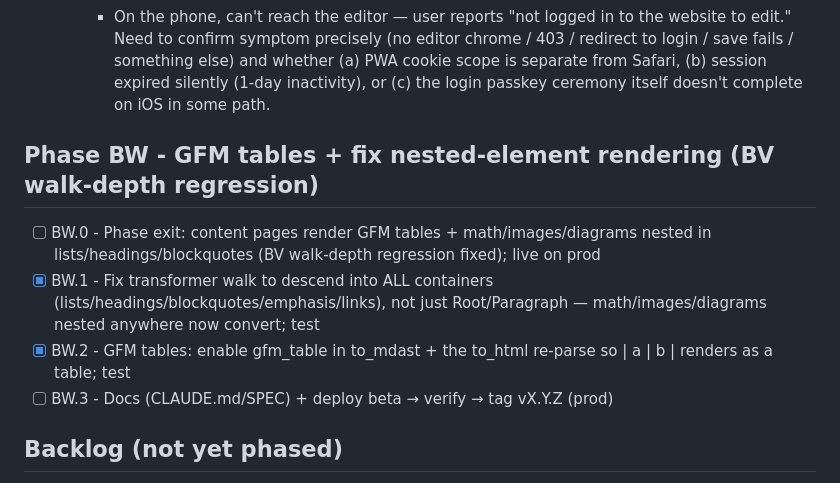
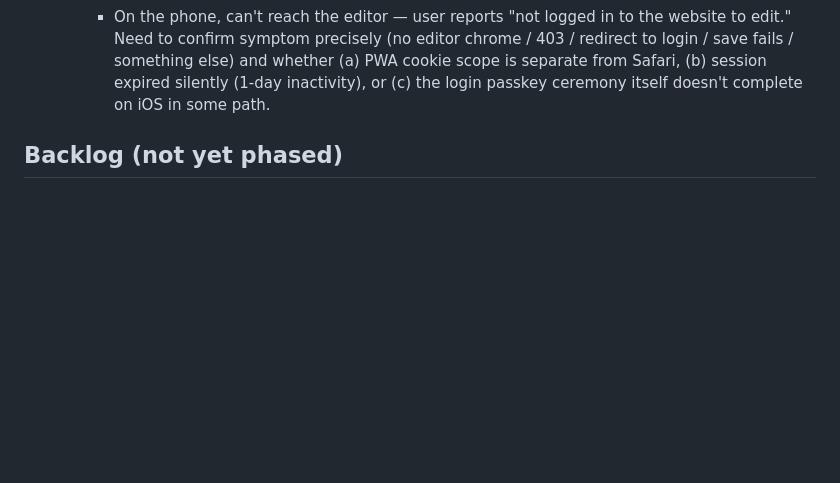
Before and after one commit to chotchki/hotchkiss-io, a Markdown page: PLAN.md, the part around the change. GitHub-like rendering; blank space fills up the shorter version.

```diff
--- a/PLAN.md
+++ b/PLAN.md
@@ -128,11 +128,6 @@ See SPEC.md Pillar 3. The substance and the long pole: making less-visible work
     - `post_page_path` / `post_top_level_page_path` reject non-URI-safe `page_name` (spaces, etc) with a 400 — but htmx swallows non-2xx responses, so submissions silently no-op. The blog "+ New post" form now slugifies on input as a local fix, but the top-nav admin "Create New Page" form and the editor's child-create form (`templates/pages/get_page.html`) still have the silent-fail. Whole-site fix: either slugify server-side in the handlers (any `page_name` → lowercase/hyphenated), or apply the same client-side slugify everywhere, or render an inline error message on 400.
     - Page minimum width exceeds an iPhone portrait viewport (~390px) — `templates/base.html` has the jumbotron as `flex flex-row` (image `size-40` = 160px + name/tagline text alongside) which never wraps, and the un-wrapped nav `<ul>` from the first finding contributes too. User has to rotate to landscape. Likely fix: jumbotron becomes `flex-col sm:flex-row` (or similar) so it stacks on narrow screens; nav fix from finding #1 helps here too.
     - On the phone, can't reach the editor — user reports "not logged in to the website to edit." Need to confirm symptom precisely (no editor chrome / 403 / redirect to login / save fails / something else) and whether (a) PWA cookie scope is separate from Safari, (b) session expired silently (1-day inactivity), or (c) the login passkey ceremony itself doesn't complete on iOS in some path.
-## Phase BW - GFM tables + fix nested-element rendering (BV walk-depth regression)
-- [ ] BW.0 - Phase exit: content pages render GFM tables + math/images/diagrams nested in lists/headings/blockquotes (BV walk-depth regression fixed); live on prod
-- [x] BW.1 - Fix transformer walk to descend into ALL containers (lists/headings/blockquotes/emphasis/links), not just Root/Paragraph — math/images/diagrams nested anywhere now convert; test
-- [x] BW.2 - GFM tables: enable gfm_table in to_mdast + the to_html re-parse so | a | b | renders as a table; test
-- [ ] BW.3 - Docs (CLAUDE.md/SPEC) + deploy beta → verify → tag vX.Y.Z (prod)
 
 ## Backlog (not yet phased)
 
```
Also changed, not shown: PLAN_ARCHIVE.md (+10 -0 lines).
